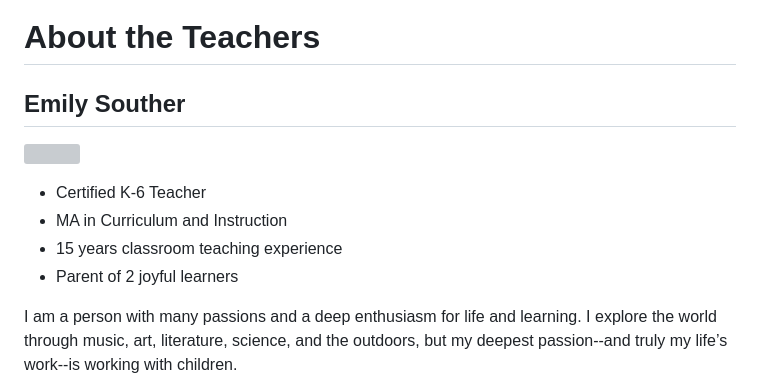
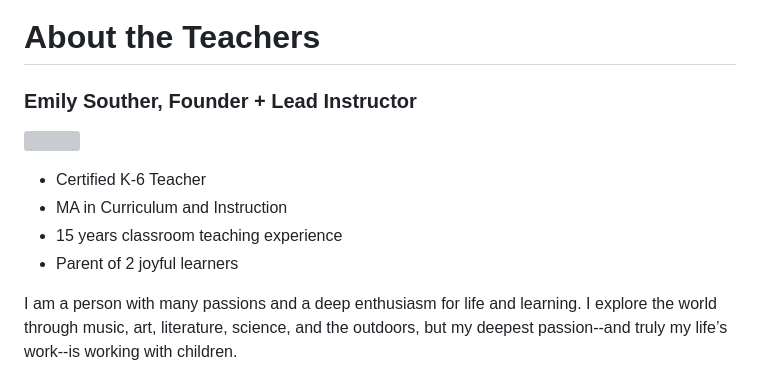
Before and after one commit to matthewsouther/osoberry, a Markdown page: src/about.md, the part around the change printed below. GitHub-like rendering; grey boxes are pictures that could not be loaded.

Commit message:
Update Page “about”

```diff
--- a/src/about.md
+++ b/src/about.md
@@ -100,14 +99,14 @@ The stress and cost of orchestrating summer camps, wondering if you’ll get in
 
 # About the Teachers
 
-## Emily Souther
+### Emily Souther, Founder + Lead Instructor
 
 ![](/assets/uploads/emilypic.jpeg)
 
-- Certified K-6 Teacher
-- MA in Curriculum and Instruction
-- 15 years classroom teaching experience
-- Parent of 2 joyful learners
+* Certified K-6 Teacher
+* MA in Curriculum and Instruction
+* 15 years classroom teaching experience
+* Parent of 2 joyful learners
 
 I am a person with many passions and a deep enthusiasm for life and learning. I explore the world through music, art, literature, science, and the outdoors, but my deepest passion--and truly my life’s work--is working with children.
 
```
Also changed, not shown: other parts of src/about.md (+8 -9 lines).
